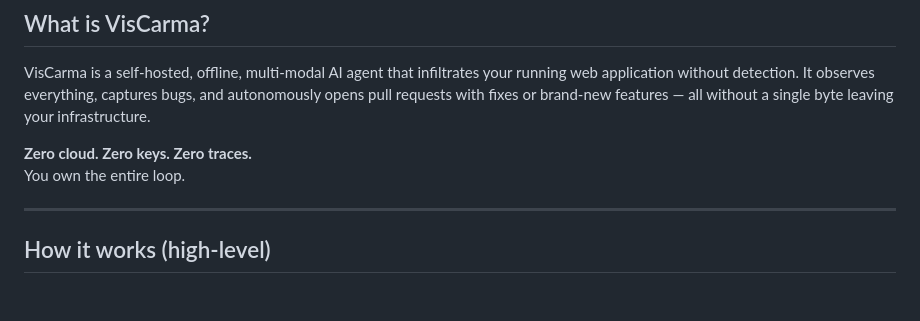
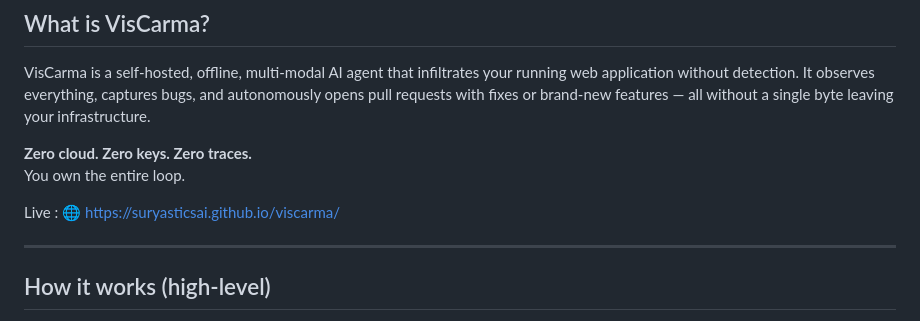
Before and after one commit to suryasticsai/viscarma, a Markdown page: README.md, the part around the change. GitHub-like rendering; blank space fills up the shorter version.

```diff
--- a/README.md
+++ b/README.md
@@ -8,6 +8,8 @@ VisCarma is a self‑hosted, offline, multi‑modal AI agent that infiltrates yo
 
 **Zero cloud. Zero keys. Zero traces.**
 You own the entire loop.
+
+Live : 🌐 https://suryasticsai.github.io/viscarma/
 
 ---
 
```
